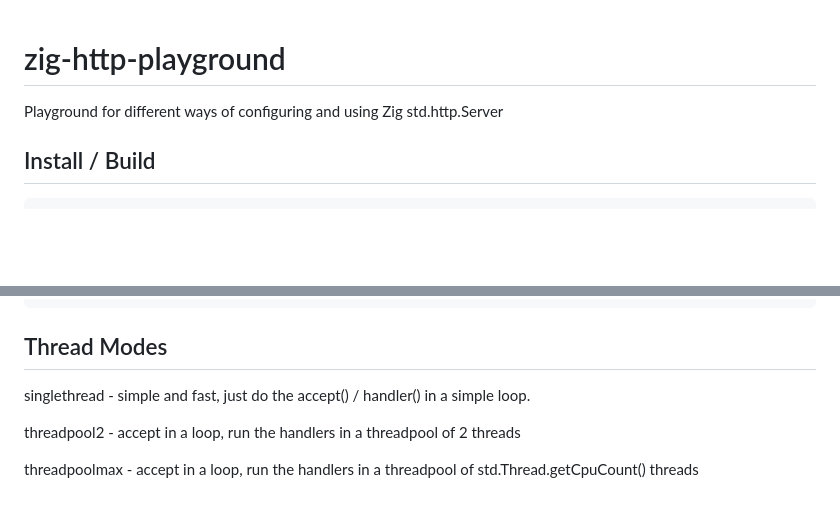
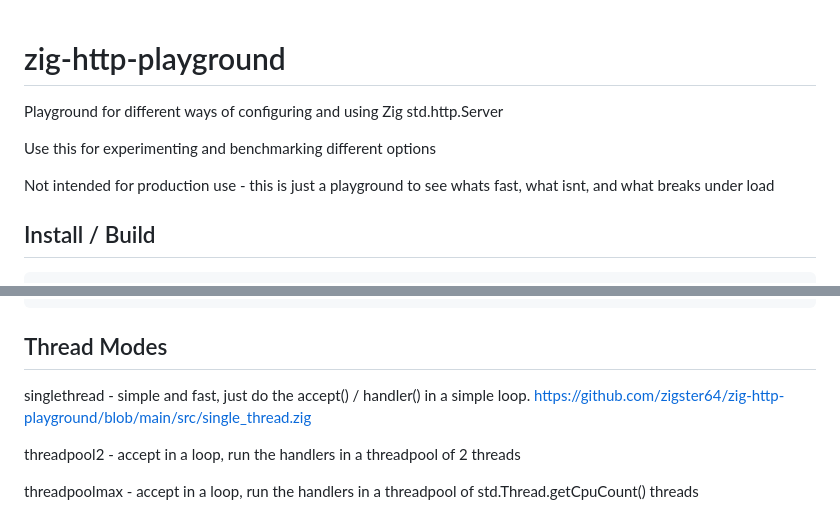
Before and after one commit to zigster64/zig-http-playground, a Markdown page: README.md, 2 parts joined by grey strips. GitHub-like rendering; blank space fills up the shorter version.

```diff
--- a/README.md
+++ b/README.md
@@ -1,5 +1,10 @@
 # zig-http-playground
+
 Playground for different ways of configuring and using Zig std.http.Server
+
+Use this for experimenting and benchmarking different options
+
+Not intended for production use - this is just a playground to see whats fast, what isnt, and what breaks under load
 
 ## Install / Build
 
@@ -40,6 +45,7 @@ make run-single
 ## Thread Modes
 
 singlethread - simple and fast, just do the accept() / handler() in a simple loop.
+https://github.com/zigster64/zig-http-playground/blob/main/src/single_thread.zig
 
 threadpool2 - accept in a loop, run the handlers in a threadpool of 2 threads
 
```
